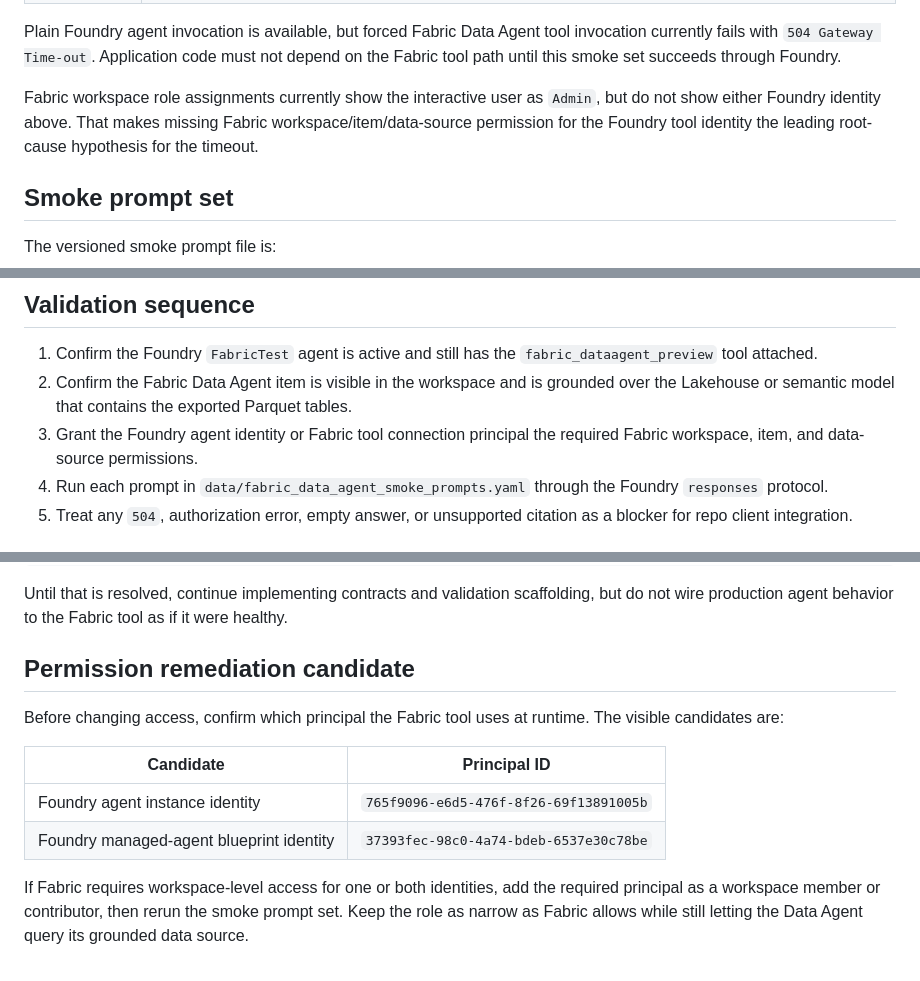
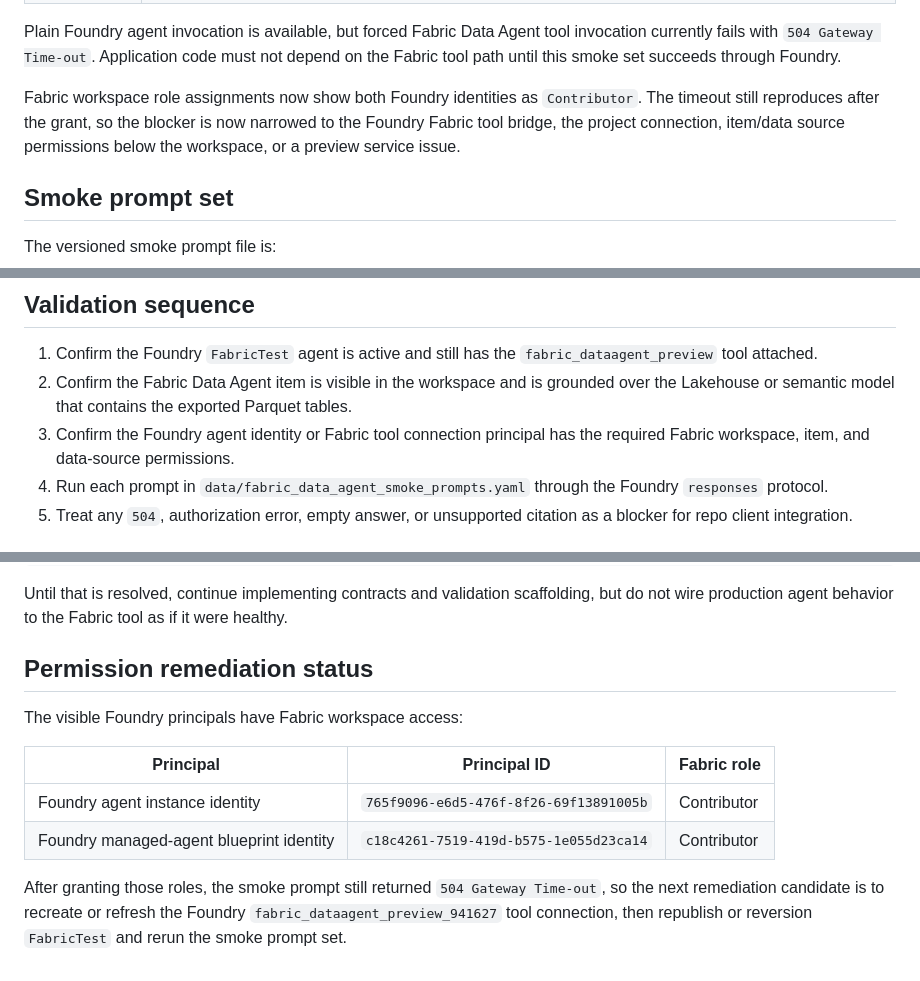
Before and after one commit to alanhkim/BuildForge_Banking_Team_1, a Markdown page: docs/fabric-data-agent-validation.md, 3 parts joined by grey strips. GitHub-like rendering.

```diff
--- a/docs/fabric-data-agent-validation.md
+++ b/docs/fabric-data-agent-validation.md
@@ -21,10 +21,10 @@ Plain Foundry agent invocation is available, but forced Fabric Data Agent tool
 invocation currently fails with `504 Gateway Time-out`. Application code must not
 depend on the Fabric tool path until this smoke set succeeds through Foundry.
 
-Fabric workspace role assignments currently show the interactive user as
-`Admin`, but do not show either Foundry identity above. That makes missing
-Fabric workspace/item/data-source permission for the Foundry tool identity the
-leading root-cause hypothesis for the timeout.
+Fabric workspace role assignments now show both Foundry identities as
+`Contributor`. The timeout still reproduces after the grant, so the blocker is
+now narrowed to the Foundry Fabric tool bridge, the project connection, item/data
+source permissions below the workspace, or a preview service issue.
 
 ## Smoke prompt set
 
@@ -54,7 +54,7 @@ or entity IDs. Unsupported links must be called out as missing rather than infer
    `fabric_dataagent_preview` tool attached.
 2. Confirm the Fabric Data Agent item is visible in the workspace and is grounded
    over the Lakehouse or semantic model that contains the exported Parquet tables.
-3. Grant the Foundry agent identity or Fabric tool connection principal the
+3. Confirm the Foundry agent identity or Fabric tool connection principal has the
    required Fabric workspace, item, and data-source permissions.
 4. Run each prompt in `data/fabric_data_agent_smoke_prompts.yaml` through the
    Foundry `responses` protocol.
@@ -81,17 +81,16 @@ The live Foundry invocation returned:
 Until that is resolved, continue implementing contracts and validation scaffolding,
 but do not wire production agent behavior to the Fabric tool as if it were healthy.
 
-## Permission remediation candidate
+## Permission remediation status
 
-Before changing access, confirm which principal the Fabric tool uses at runtime.
-The visible candidates are:
+The visible Foundry principals have Fabric workspace access:
 
-| Candidate | Principal ID |
-| --- | --- |
-| Foundry agent instance identity | `765f9096-e6d5-476f-8f26-69f13891005b` |
-| Foundry managed-agent blueprint identity | `37393fec-98c0-4a74-bdeb-6537e30c78be` |
+| Principal | Principal ID | Fabric role |
+| --- | --- | --- |
+| Foundry agent instance identity | `765f9096-e6d5-476f-8f26-69f13891005b` | Contributor |
+| Foundry managed-agent blueprint identity | `c18c4261-7519-419d-b575-1e055d23ca14` | Contributor |
 
-If Fabric requires workspace-level access for one or both identities, add the
-required principal as a workspace member or contributor, then rerun the smoke
-prompt set. Keep the role as narrow as Fabric allows while still letting the
-Data Agent query its grounded data source.
+After granting those roles, the smoke prompt still returned `504 Gateway
+Time-out`, so the next remediation candidate is to recreate or refresh the
+Foundry `fabric_dataagent_preview_941627` tool connection, then republish or
+reversion `FabricTest` and rerun the smoke prompt set.
```
Also changed, not shown: docs/fabric-agent-backlog.md (+1 -1 lines).
